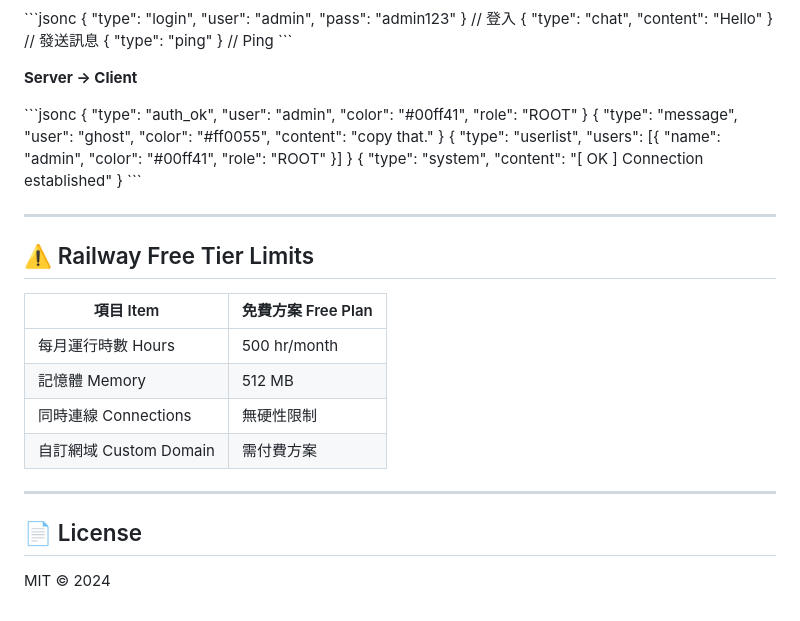
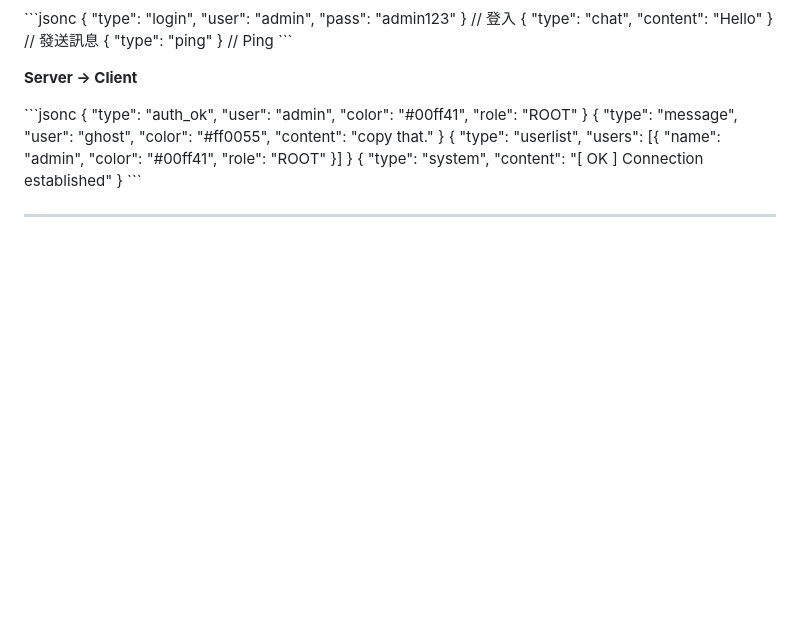
Before and after one commit to hsaki11/Web-Chat, a Markdown page: README.md, the part around the change. Rendered like a GitHub page; blank space fills up the shorter version.

Commit message:
Remove Free Tier Limits and License sections
Removed Railway Free Tier Limits and License sections from README.

```diff
--- a/README.md
+++ b/README.md
@@ -142,18 +142,3 @@ To add accounts, edit the `USERS` object in `server.js`.
 \`\`\`
 
 ---
-
-## ⚠️ Railway Free Tier Limits
-
-| 項目 Item           | 免費方案 Free Plan |
-|---------------------|-------------------|
-| 每月運行時數 Hours   | 500 hr/month      |
-| 記憶體 Memory        | 512 MB            |
-| 同時連線 Connections | 無硬性限制         |
-| 自訂網域 Custom Domain | 需付費方案       |
-
----
-
-## 📄 License
-
-MIT © 2024
```
